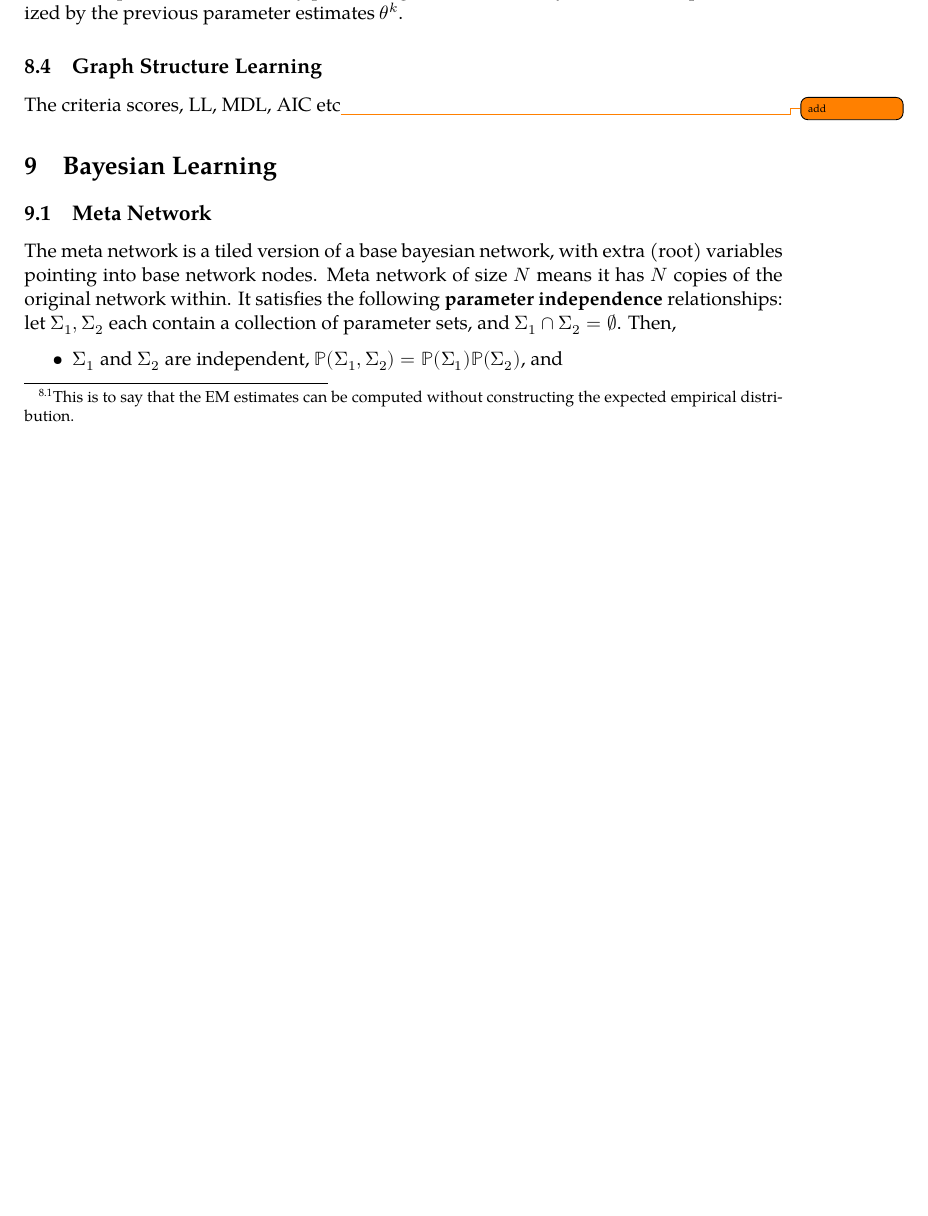
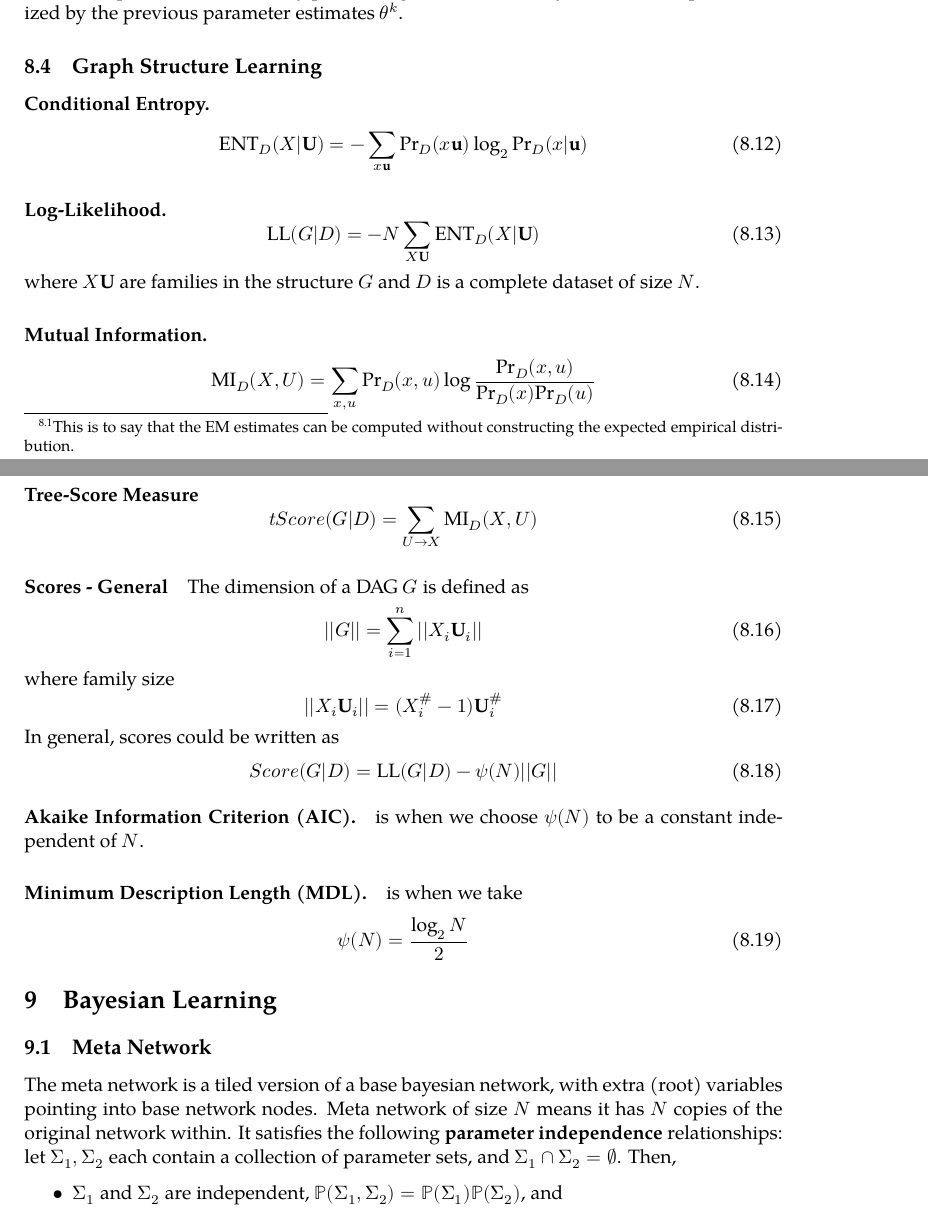
Before and after one commit to tingfengx/uclanotes, a LaTeX document (2022W/CS262a/bayesian.tex): part of page 16 of 27 before the commit and two parts of pages 16 and 17 of 28 after it, the two joined at a grey line, cut so that both start at the same text, the shorter picture padded with empty space. Compiled offline with XeLaTeX; a missing font is replaced by an installed copy or a similar font.

Commit message:
done, pre test version

```diff
--- a/2022W/CS262a/bayesian.tex
+++ b/2022W/CS262a/bayesian.tex
@@ -569,7 +569,47 @@ and
 \paragraph{Difference.} The key difference is that in \textbf{EME2} does not reference the expected empirical distribution (there is no $D$ in the subscript of $\pr$; while \textbf{EME1} does reference. Instead, \textbf{EME2} computes EM estimates by performing inference on a bayesian network parameterized by the previous parameter estimates $\theta^k$.
 
 \subsection{Graph Structure Learning}
-The criteria scores, LL, MDL, AIC etc\todo{add}
+\paragraph{Conditional Entropy.}
+\begin{equation}
+	\ent_D (X | \mathbf U ) = - \sum_{x\bu} \pr_D (x \bu) \log_2 \pr_D(x | \bu)
+\end{equation}
+
+\paragraph{Log-Likelihood.}
+\begin{equation}
+	\mathrm {LL}(G|D) = -N \sum_{X\mathbf U} \ent_D(X | \mathbf U)
+\end{equation}
+where $X\mathbf U$ are families in the structure $G$ and $D$ is a complete dataset of size $N$.
+
+\paragraph{Mutual Information.}
+\begin{equation}
+	\mathrm {MI}_D (X, U) = \sum_{x, u} \pr_D(x, u) \log\frac{\pr_D(x, u)}{\pr_D(x) \pr_D(u)}
+\end{equation}
+
+\paragraph{Tree-Score Measure}
+\begin{equation}
+	tScore(G|D) = \sum_{U \rightarrow X} \mathrm {MI}_D (X, U)
+\end{equation}
+
+\paragraph{Scores - General}
+The dimension of a DAG $G$ is defined as
+\begin{equation}
+	||G|| = \sum_{i = 1}^n ||X_i \mathbf U_i ||
+\end{equation}
+where family size
+\begin{equation}
+	||X_i \mathbf U_i || = (X_i^\# - 1) \mathbf U_i^\#
+\end{equation}
+In general, scores could be written as
+\begin{equation}
+	Score(G|D) = \mathrm{LL}(G|D) - \psi (N) ||G||
+\end{equation}
+
+\paragraph{Akaike Information Criterion (AIC).} is when we choose $\psi (N)$ to be a constant independent of $N$.
+
+\paragraph{Minimum Description Length (MDL).} is when we take
+\begin{equation}
+	\psi(N) = \frac{\log_2 N}{2}
+\end{equation}
 
 \section{Bayesian Learning}
 \subsection{Meta Network}
```
Also changed, not shown: 2022W/CS262a/bayesian.pdf.
